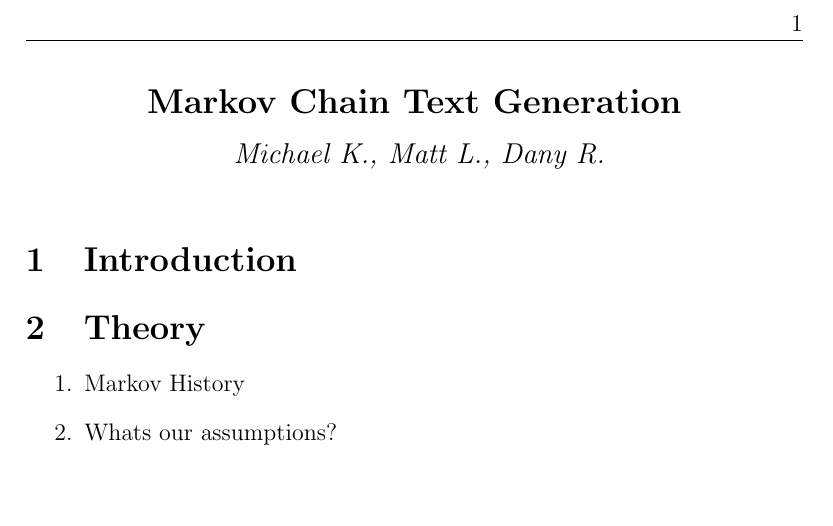
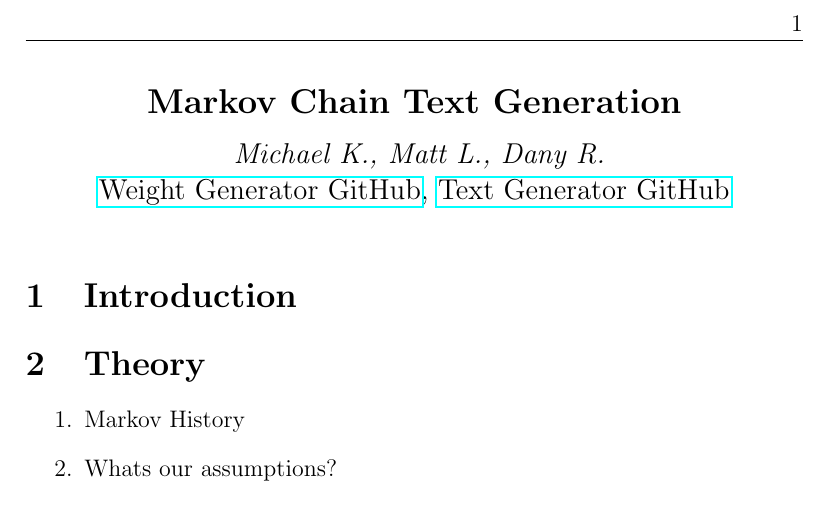
Before and after one commit to bepissbepisss/Markov-Chain-Weight-Generator, a LaTeX document (docs/index.tex): part of the page, cut so that both start at the same text, the shorter picture padded with empty space. Compiled offline with pdfLaTeX.

Commit message:
added links

```diff
--- a/docs/index.tex
+++ b/docs/index.tex
@@ -54,6 +54,7 @@
 \vspace{0.25cm}
 
 \large{\textit{ Michael K., Matt L., Dany R. }}\\
+\href{https://github.com/bepissbepisss/Markov-Chain-Weight-Generator/tree/2nd-order}{Weight Generator GitHub}, \href{https://github.com/bepissbepisss/Markov-Chain-Text-Generator}{Text Generator GitHub}
 
 \vspace{0.5cm}
 \end{center}
```
Also changed, not shown: 2 other files.
